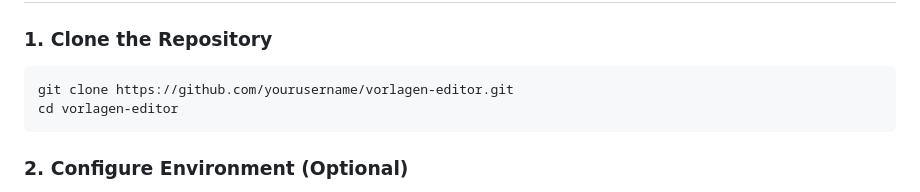
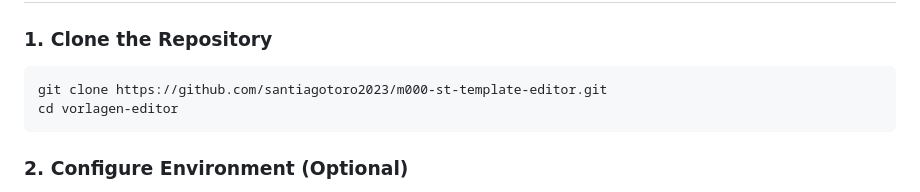
Before and after one commit to santiagotoro2023/m000-st-template-editor, a Markdown page: README.md, the part around the change. Rendered like a GitHub page.

````diff
--- a/README.md
+++ b/README.md
@@ -49,7 +49,7 @@ FastAPI Application (app.py)
 ### 1. Clone the Repository
 
 ```bash
-git clone https://github.com/yourusername/vorlagen-editor.git
+git clone https://github.com/santiagotoro2023/m000-st-template-editor.git
 cd vorlagen-editor
 ```
 
````
